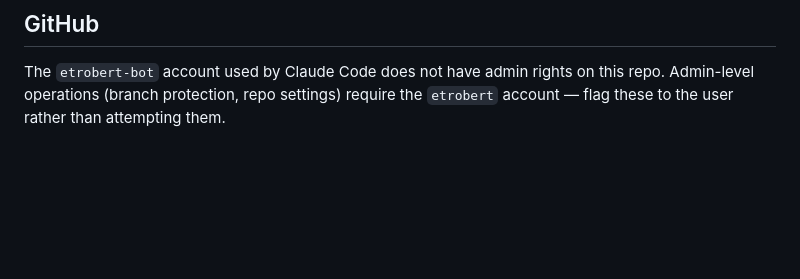
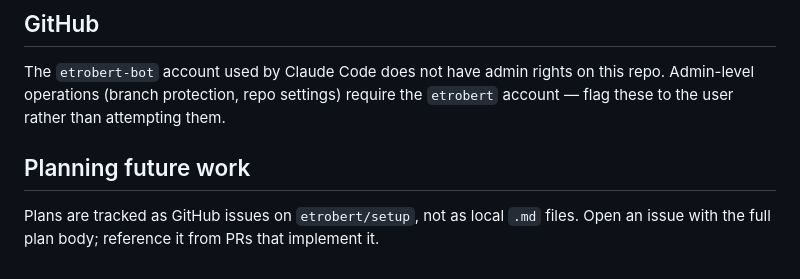
Before and after one commit to etrobert/setup, a Markdown page: CLAUDE.md, the part around the change. Drawn GitHub-style; blank space fills up the shorter version.

Commit message:
docs: track plans as github issues, not local files (#156)
Co-authored-by: Etienne Robert <etiennerobert33@gmail.com>
Co-authored-by: Claude Opus 4.7 <noreply@anthropic.com>

```diff
--- a/CLAUDE.md
+++ b/CLAUDE.md
@@ -149,3 +149,9 @@ unauthenticated.
 The `etrobert-bot` account used by Claude Code does not have admin rights on
 this repo. Admin-level operations (branch protection, repo settings) require the
 `etrobert` account — flag these to the user rather than attempting them.
+
+## Planning future work
+
+Plans are tracked as GitHub issues on `etrobert/setup`, not as local `.md`
+files. Open an issue with the full plan body; reference it from PRs that
+implement it.
```
